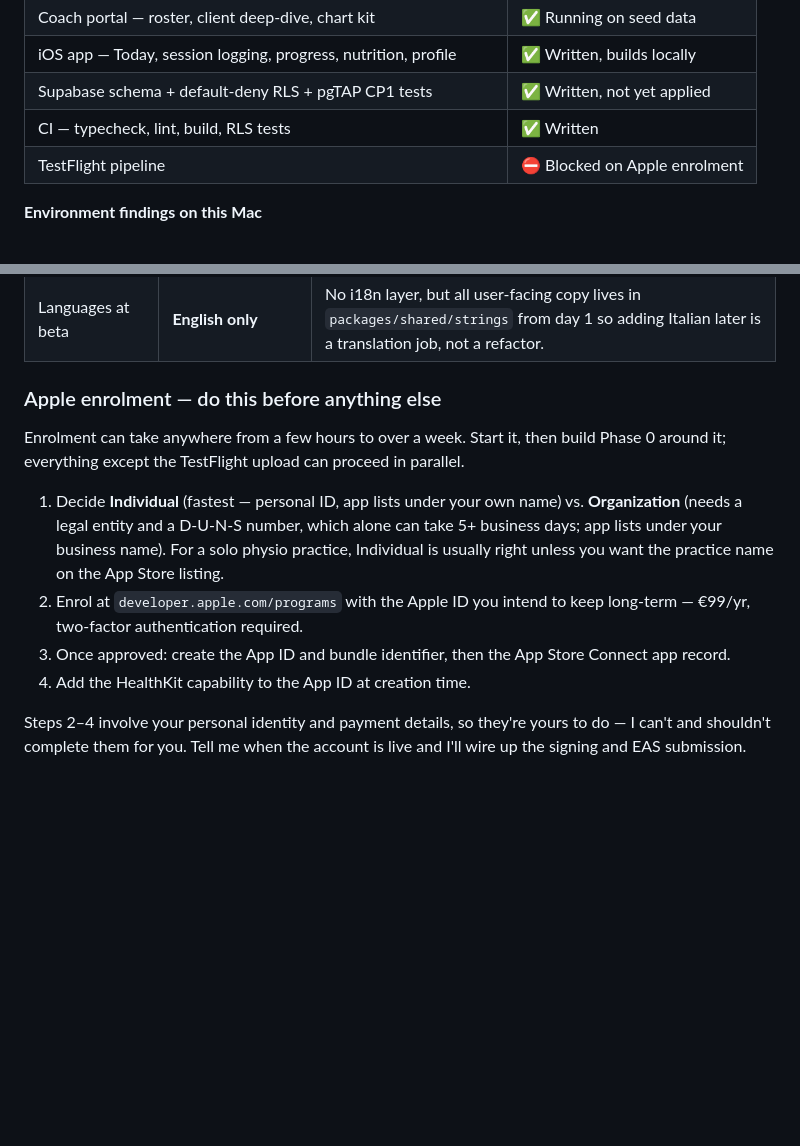
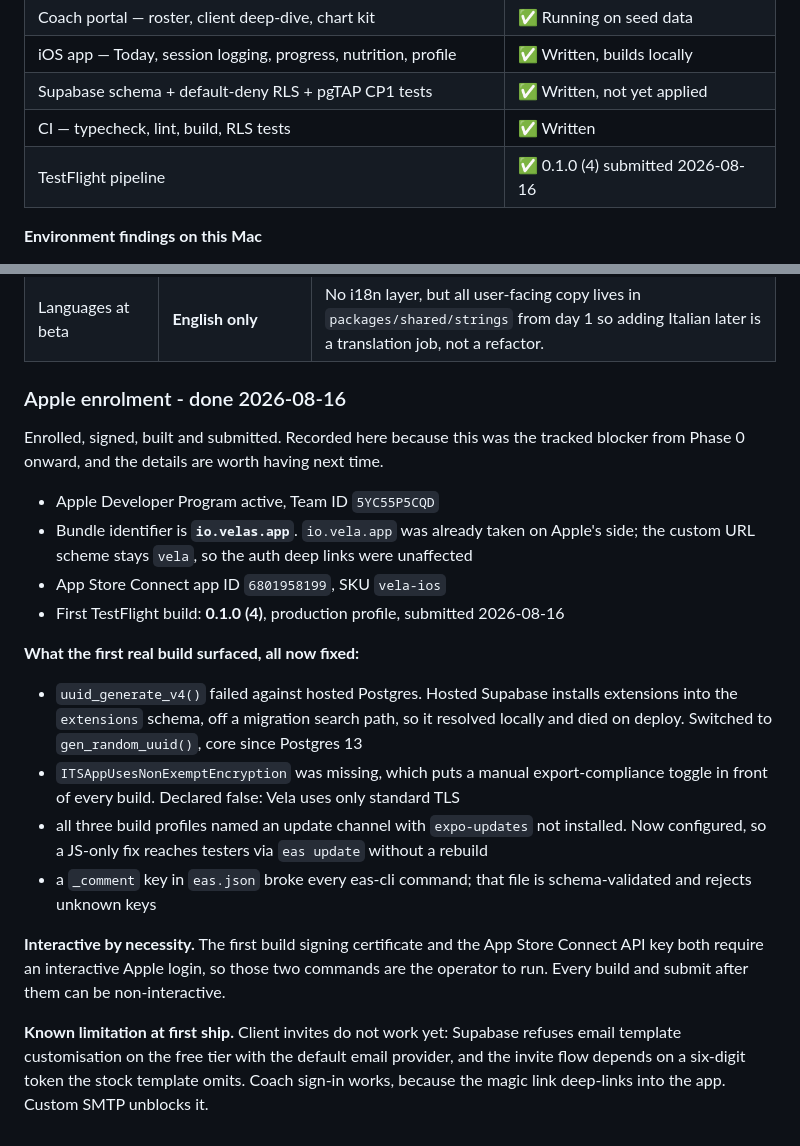
Before and after one commit to cerve86/Vela, a Markdown page: docs/PLAN.md, 2 parts joined by grey strips. Rendered like a GitHub page; blank space fills up the shorter version.

Commit message:
docs: record the first TestFlight submission
Apple enrolment was the tracked blocker from Phase 0 onward. Vela 0.1.0 (4) is
built, signed and submitted to App Store Connect.

Captures the identifiers, what the first real build surfaced that local
development never could, and the one limitation shipping with it: client
invites need custom SMTP before they work.

Co-Authored-By: Claude Opus 5 <noreply@anthropic.com>

```diff
--- a/docs/PLAN.md
+++ b/docs/PLAN.md
@@ -36,7 +36,7 @@ Nothing here is a feature. It is the machine that ships features.
 | iOS app — Today, session logging, progress, nutrition, profile | ✅ Written, builds locally |
 | Supabase schema + default-deny RLS + pgTAP CP1 tests | ✅ Written, not yet applied |
 | CI — typecheck, lint, build, RLS tests | ✅ Written |
-| TestFlight pipeline | ⛔ Blocked on Apple enrolment |
+| TestFlight pipeline | ✅ 0.1.0 (4) submitted 2026-08-16 |
 
 **Environment findings on this Mac**
 
@@ -381,16 +381,34 @@ you validate the training loop.
 | Apple Developer Program | **Not yet enrolled** | Enrolment is task #1 of Phase 0 and gates CP0. See below. |
 | Languages at beta | **English only** | No i18n layer, but all user-facing copy lives in `packages/shared/strings` from day 1 so adding Italian later is a translation job, not a refactor. |
 
-### Apple enrolment — do this before anything else
+### Apple enrolment - done 2026-08-16
 
-Enrolment can take anywhere from a few hours to over a week. Start it, then build Phase 0
-around it; everything except the TestFlight upload can proceed in parallel.
+Enrolled, signed, built and submitted. Recorded here because this was the tracked blocker
+from Phase 0 onward, and the details are worth having next time.
 
-1. Decide **Individual** (fastest — personal ID, app lists under your own name) vs. **Organization** (needs a legal entity and a D-U-N-S number, which alone can take 5+ business days; app lists under your business name). For a solo physio practice, Individual is usually right unless you want the practice name on the App Store listing.
-2. Enrol at `developer.apple.com/programs` with the Apple ID you intend to keep long-term — €99/yr, two-factor authentication required.
-3. Once approved: create the App ID and bundle identifier, then the App Store Connect app record.
-4. Add the HealthKit capability to the App ID at creation time.
+- Apple Developer Program active, Team ID `5YC55P5CQD`
+- Bundle identifier is **`io.velas.app`**. `io.vela.app` was already taken on Apple's side;
+  the custom URL scheme stays `vela`, so the auth deep links were unaffected
+- App Store Connect app ID `6801958199`, SKU `vela-ios`
+- First TestFlight build: **0.1.0 (4)**, production profile, submitted 2026-08-16
 
-Steps 2–4 involve your personal identity and payment details, so they're yours to do — I
-can't and shouldn't complete them for you. Tell me when the account is live and I'll wire
-up the signing and EAS submission.
+**What the first real build surfaced, all now fixed:**
+
+- `uuid_generate_v4()` failed against hosted Postgres. Hosted Supabase installs extensions
+  into the `extensions` schema, off a migration search path, so it resolved locally and
+  died on deploy. Switched to `gen_random_uuid()`, core since Postgres 13
+- `ITSAppUsesNonExemptEncryption` was missing, which puts a manual export-compliance
+  toggle in front of every build. Declared false: Vela uses only standard TLS
+- all three build profiles named an update channel with `expo-updates` not installed. Now
+  configured, so a JS-only fix reaches testers via `eas update` without a rebuild
+- a `_comment` key in `eas.json` broke every eas-cli command; that file is schema-validated
+  and rejects unknown keys
+
+**Interactive by necessity.** The first build signing certificate and the App Store Connect
+API key both require an interactive Apple login, so those two commands are the operator to
+run. Every build and submit after them can be non-interactive.
+
+**Known limitation at first ship.** Client invites do not work yet: Supabase refuses email
+template customisation on the free tier with the default email provider, and the invite
+flow depends on a six-digit token the stock template omits. Coach sign-in works, because
+the magic link deep-links into the app. Custom SMTP unblocks it.
```
